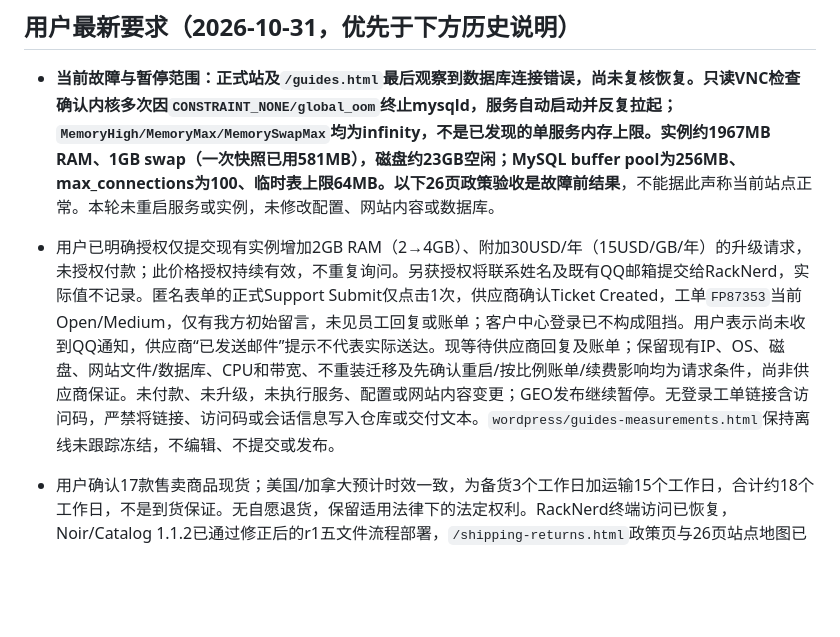
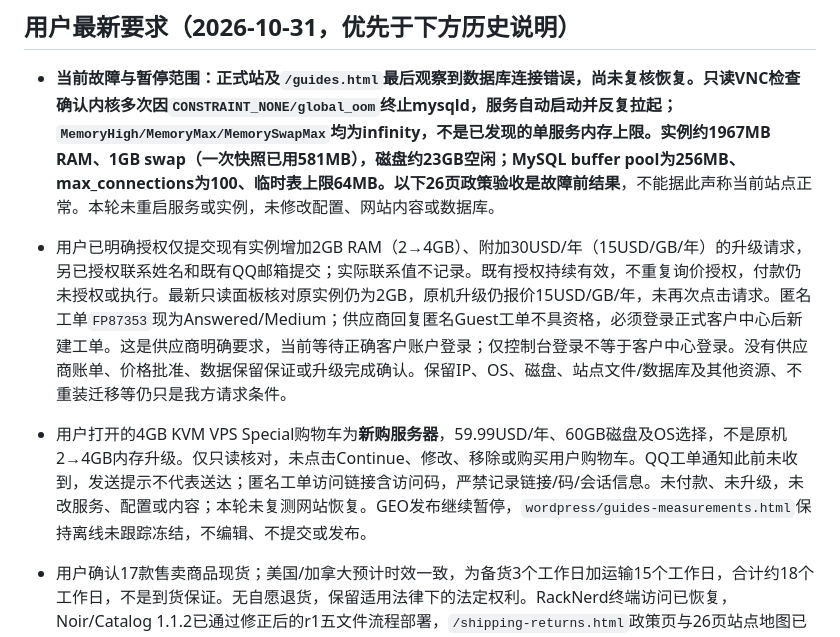
Before and after one commit to johnwu17635371470-ops/westside, a Markdown page: AGENTS.md, the part around the change. GitHub-like rendering; blank space fills up the shorter version.

```diff
--- a/AGENTS.md
+++ b/AGENTS.md
@@ -4,7 +4,9 @@
 
 - **当前故障与暂停范围：**正式站及`/guides.html`最后观察到数据库连接错误，尚未复核恢复。只读VNC检查确认内核多次因`CONSTRAINT_NONE/global_oom`终止mysqld，服务自动启动并反复拉起；`MemoryHigh/MemoryMax/MemorySwapMax`均为infinity，不是已发现的单服务内存上限。实例约1967MB RAM、1GB swap（一次快照已用581MB），磁盘约23GB空闲；MySQL buffer pool为256MB、max_connections为100、临时表上限64MB。以下26页政策验收是**故障前结果**，不能据此声称当前站点正常。本轮未重启服务或实例，未修改配置、网站内容或数据库。
 
-- 用户已明确授权仅提交现有实例增加2GB RAM（2→4GB）、附加30USD/年（15USD/GB/年）的升级请求，未授权付款；此价格授权持续有效，不重复询问。另获授权将联系姓名及既有QQ邮箱提交给RackNerd，实际值不记录。匿名表单的正式Support Submit仅点击1次，供应商确认Ticket Created，工单`FP87353`当前Open/Medium，仅有我方初始留言，未见员工回复或账单；客户中心登录已不构成阻挡。用户表示尚未收到QQ通知，供应商“已发送邮件”提示不代表实际送达。现等待供应商回复及账单；保留现有IP、OS、磁盘、网站文件/数据库、CPU和带宽、不重装迁移及先确认重启/按比例账单/续费影响均为请求条件，尚非供应商保证。未付款、未升级，未执行服务、配置或网站内容变更；GEO发布继续暂停。无登录工单链接含访问码，严禁将链接、访问码或会话信息写入仓库或交付文本。`wordpress/guides-measurements.html`保持离线未跟踪冻结，不编辑、不提交或发布。
+- 用户已明确授权仅提交现有实例增加2GB RAM（2→4GB）、附加30USD/年（15USD/GB/年）的升级请求，另已授权联系姓名和既有QQ邮箱提交；实际联系值不记录。既有授权持续有效，不重复询价授权，付款仍未授权或执行。最新只读面板核对原实例仍为2GB，原机升级仍报价15USD/GB/年，未再次点击请求。匿名工单`FP87353`现为Answered/Medium；供应商回复匿名Guest工单不具资格，必须登录正式客户中心后新建工单。这是供应商明确要求，当前等待正确客户账户登录；仅控制台登录不等于客户中心登录。没有供应商账单、价格批准、数据保留保证或升级完成确认。保留IP、OS、磁盘、站点文件/数据库及其他资源、不重装迁移等仍只是我方请求条件。
+
+- 用户打开的4GB KVM VPS Special购物车为**新购服务器**，59.99USD/年、60GB磁盘及OS选择，不是原机2→4GB内存升级。仅只读核对，未点击Continue、修改、移除或购买用户购物车。QQ工单通知此前未收到，发送提示不代表送达；匿名工单访问链接含访问码，严禁记录链接/码/会话信息。未付款、未升级，未改服务、配置或内容；本轮未复测网站恢复。GEO发布继续暂停，`wordpress/guides-measurements.html`保持离线未跟踪冻结，不编辑、不提交或发布。
 
 - 用户确认17款售卖商品现货；美国/加拿大预计时效一致，为备货3个工作日加运输15个工作日，合计约18个工作日，不是到货保证。无自愿退货，保留适用法律下的法定权利。RackNerd终端访问已恢复，Noir/Catalog 1.1.2已通过修正后的r1五文件流程部署，`/shipping-returns.html`政策页与26页站点地图已上线。原脚本在unused manifest包检查时先行停止、未改生产；r1首次HTTP阶段单页curl28超时，随后同一只读validator重试全26页通过，独立postflight确认支付/SMTP/银行/运费指纹未变，`wp-config.php`仍640/www。须保留原失败日志，不能说r1单次运行全部PASS。本轮未重做实际支付、订单或邮件测试，用户购物车仍5件且未改数量。
 
```
Also changed, not shown: PROGRESS.md (+6 -2 lines), README.md (+1 -1 lines).
